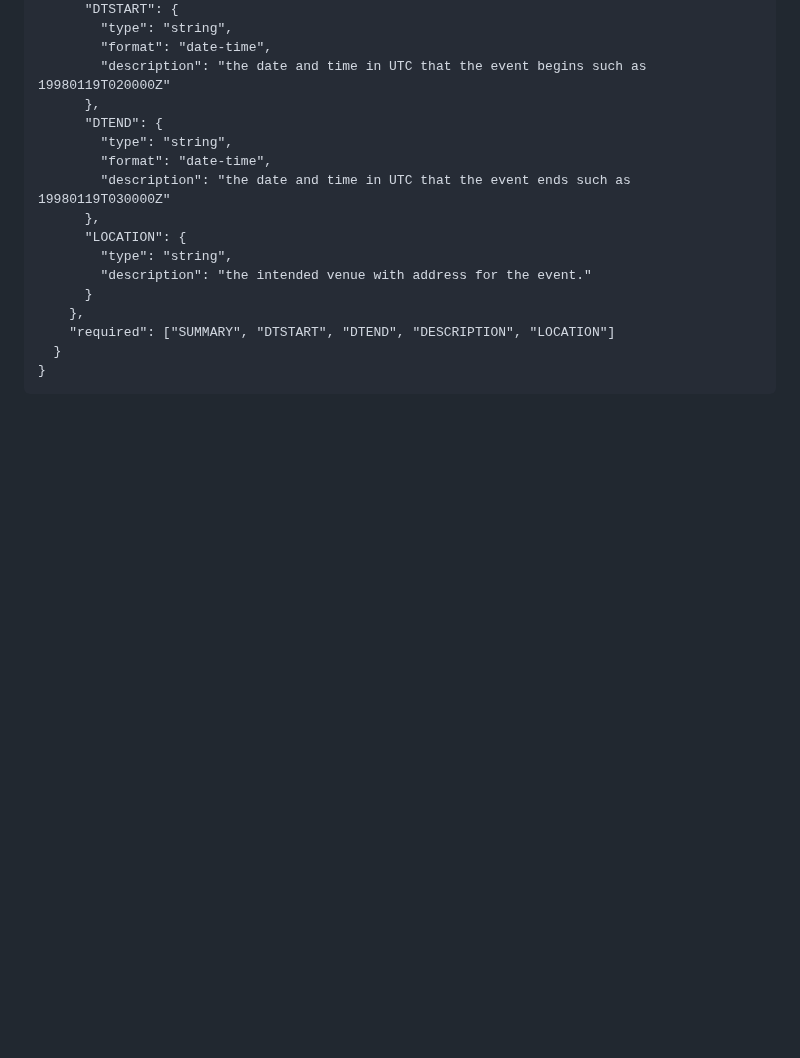
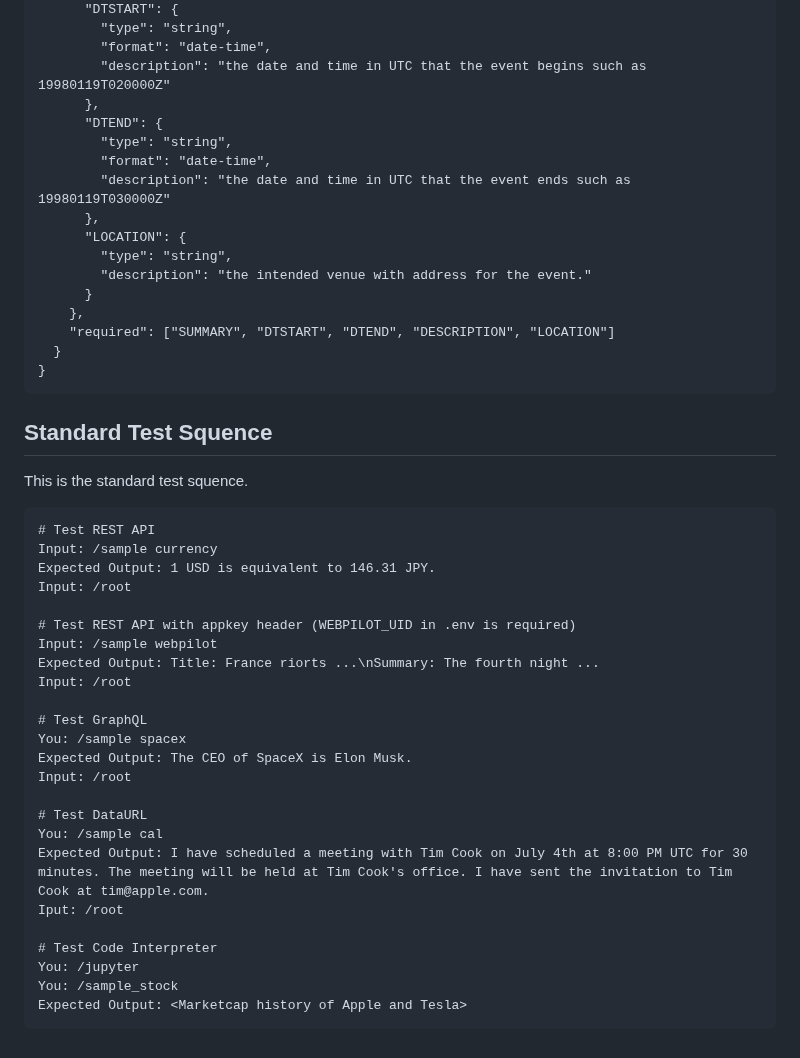
Before and after one commit to receptron/SlashGPT, a Markdown page: README.md, the part around the change. GitHub-like rendering; blank space fills up the shorter version.

Commit message:
standard test sequence

````diff
--- a/README.md
+++ b/README.md
@@ -216,3 +216,34 @@ The definition of "make_event" function.
   }
 }
 ```
+
+## Standard Test Squence
+
+This is the standard test squence.
+
+```
+# Test REST API
+Input: /sample currency
+Expected Output: 1 USD is equivalent to 146.31 JPY.
+Input: /root
+
+# Test REST API with appkey header (WEBPILOT_UID in .env is required)
+Input: /sample webpilot
+Expected Output: Title: France riorts ...\nSummary: The fourth night ...
+Input: /root
+
+# Test GraphQL
+You: /sample spacex
+Expected Output: The CEO of SpaceX is Elon Musk.
+Input: /root
+
+# Test DataURL
+You: /sample cal
+Expected Output: I have scheduled a meeting with Tim Cook on July 4th at 8:00 PM UTC for 30 minutes. The meeting will be held at Tim Cook's office. I have sent the invitation to Tim Cook at tim@apple.com.
+Iput: /root
+
+# Test Code Interpreter
+You: /jupyter
+You: /sample_stock
+Expected Output: <Marketcap history of Apple and Tesla>
+```
````
